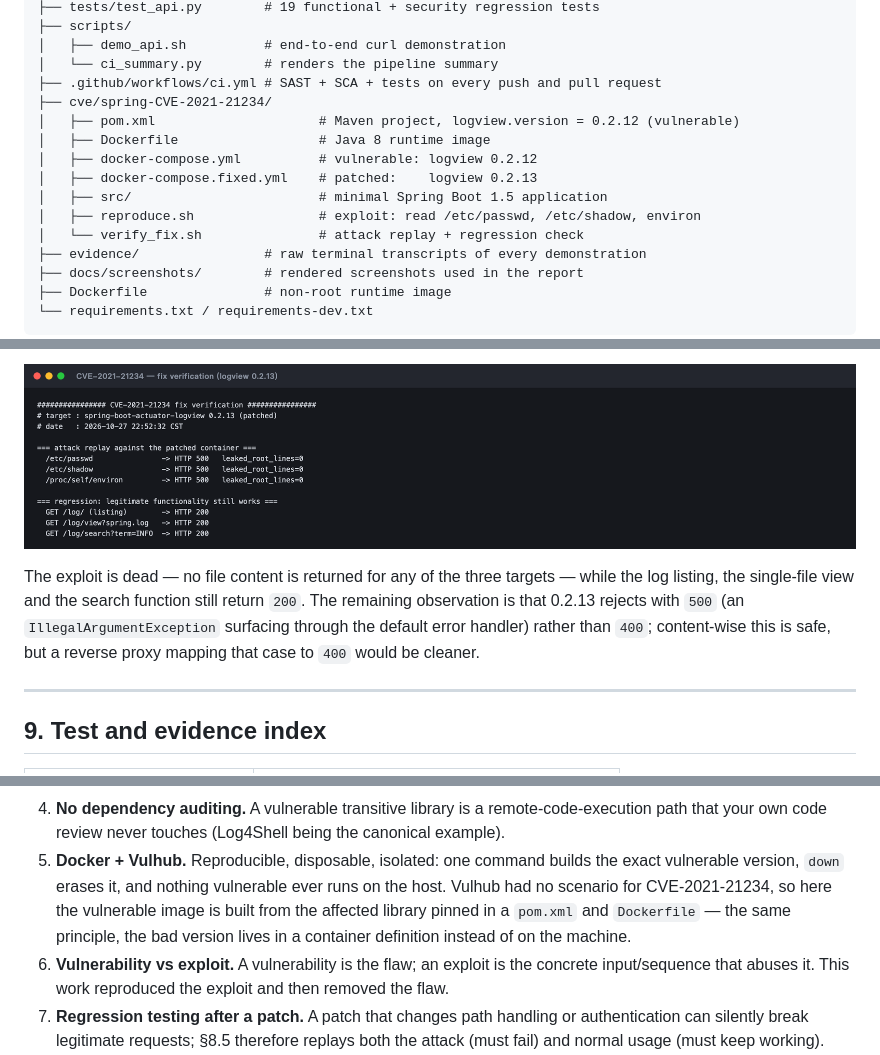
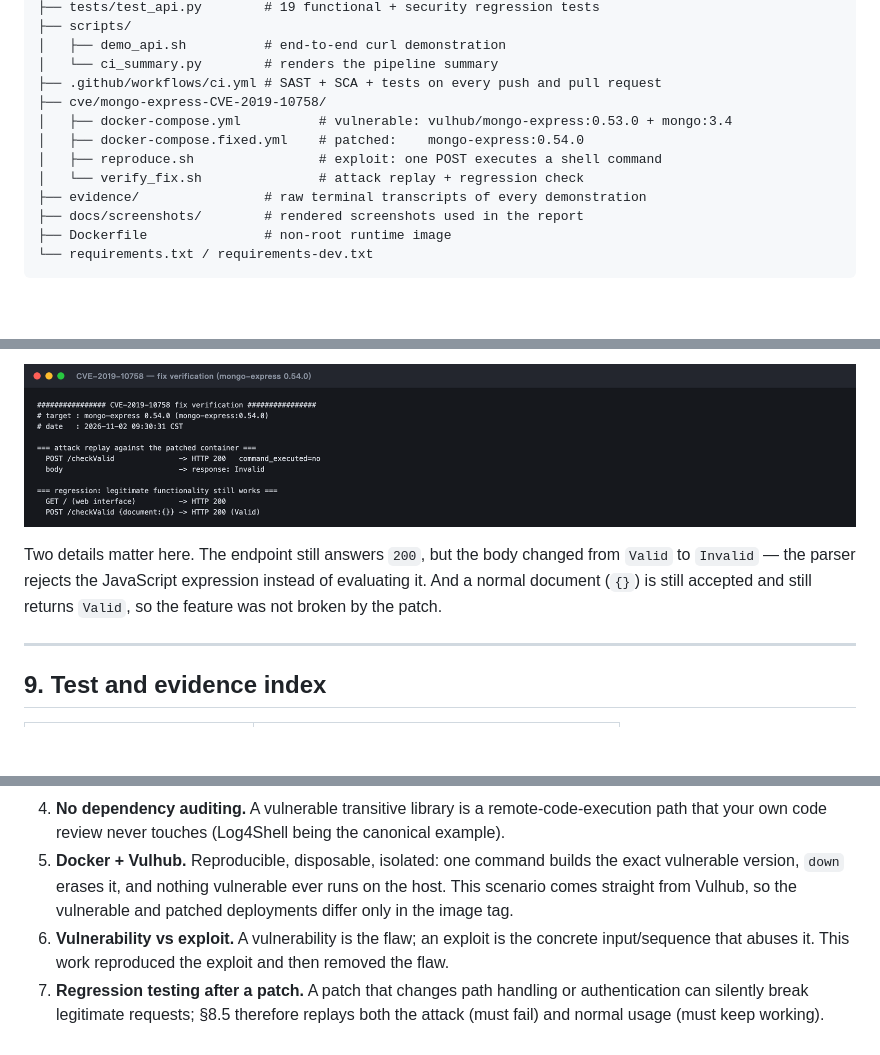
Before and after one commit to Jiahe114514/hdu-is-lab1-secure-api, a Markdown page: README.md, 3 parts joined by grey strips. GitHub-like rendering; pictures changed too: docs/screenshots/06-cve-fixed.png; blank space fills up the shorter version.

```diff
--- a/README.md
+++ b/README.md
@@ -53,13 +53,10 @@ design (OWASP Top 10) → implement → test → SAST/SCA in CI → reproduce CV
 │   ├── demo_api.sh          # end-to-end curl demonstration
 │   └── ci_summary.py        # renders the pipeline summary
 ├── .github/workflows/ci.yml # SAST + SCA + tests on every push and pull request
-├── cve/spring-CVE-2021-21234/
-│   ├── pom.xml                     # Maven project, logview.version = 0.2.12 (vulnerable)
-│   ├── Dockerfile                  # Java 8 runtime image
-│   ├── docker-compose.yml          # vulnerable: logview 0.2.12
-│   ├── docker-compose.fixed.yml    # patched:    logview 0.2.13
-│   ├── src/                        # minimal Spring Boot 1.5 application
-│   ├── reproduce.sh                # exploit: read /etc/passwd, /etc/shadow, environ
+├── cve/mongo-express-CVE-2019-10758/
+│   ├── docker-compose.yml          # vulnerable: vulhub/mongo-express:0.53.0 + mongo:3.4
+│   ├── docker-compose.fixed.yml    # patched:    mongo-express:0.54.0
+│   ├── reproduce.sh                # exploit: one POST executes a shell command
 │   └── verify_fix.sh               # attack replay + regression check
 ├── evidence/                # raw terminal transcripts of every demonstration
 ├── docs/screenshots/        # rendered screenshots used in the report
@@ -406,11 +363,10 @@ content:
 
 ![Fix verification](docs/screenshots/06-cve-fixed.png)
 
-The exploit is dead — no file content is returned for any of the three targets — while the
-log listing, the single-file view and the search function still return `200`. The
-remaining observation is that 0.2.13 rejects with `500` (an `IllegalArgumentException`
-surfacing through the default error handler) rather than `400`; content-wise this is
-safe, but a reverse proxy mapping that case to `400` would be cleaner.
+Two details matter here. The endpoint still answers `200`, but the body changed
+from `Valid` to `Invalid` — the parser rejects the JavaScript expression instead
+of evaluating it. And a normal document (`{}`) is still accepted and still
+returns `Valid`, so the feature was not broken by the patch.
 
 ---
 
@@ -447,9 +403,8 @@ image can be checked against the corresponding `.log` file.
    path that your own code review never touches (Log4Shell being the canonical example).
 5. **Docker + Vulhub.** Reproducible, disposable, isolated: one command builds the exact
    vulnerable version, `down` erases it, and nothing vulnerable ever runs on the host.
-   Vulhub had no scenario for CVE-2021-21234, so here the vulnerable image is built from
-   the affected library pinned in a `pom.xml` and `Dockerfile` — the same principle, the
-   bad version lives in a container definition instead of on the machine.
+   This scenario comes straight from Vulhub, so the vulnerable and patched deployments
+   differ only in the image tag.
 6. **Vulnerability vs exploit.** A vulnerability is the flaw; an exploit is the concrete
    input/sequence that abuses it. This work reproduced the exploit and then removed the
    flaw.
```
Also changed, not shown: other parts of README.md (+72 -112 lines), docs/screenshots/05-cve-repro.png, 12 other files.
